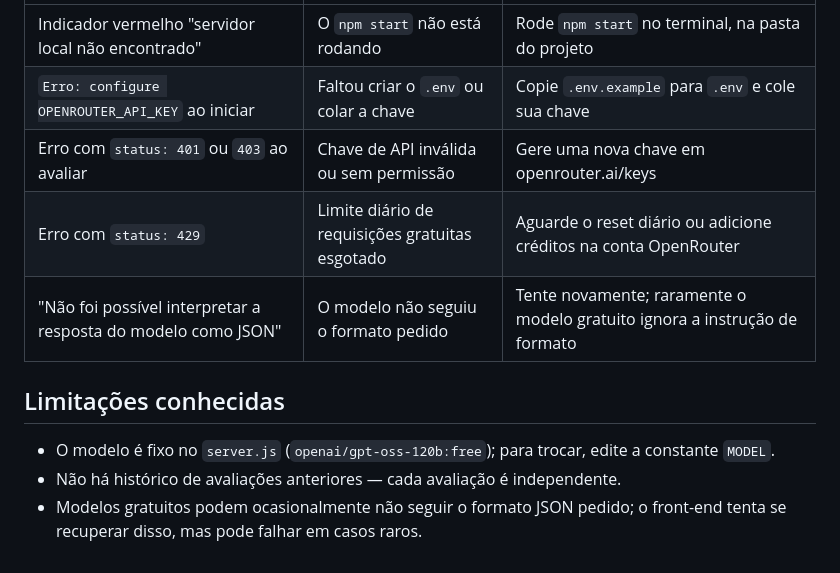
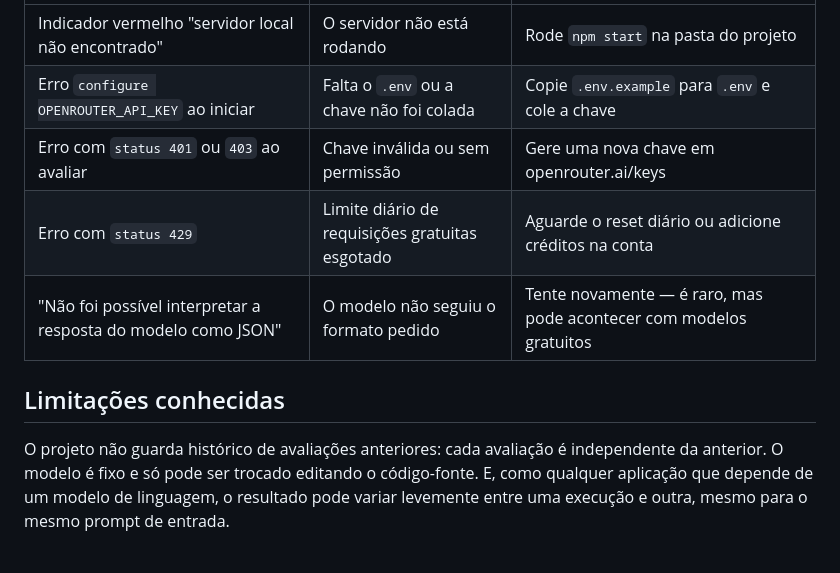
Before and after one commit to alup19/PromptCoach, a Markdown page: README.md, the part around one of its changes. GitHub-like rendering.

```diff
--- a/README.md
+++ b/README.md
@@ -91,12 +119,10 @@ Abra `http://localhost:3000` no navegador.
 |---|---|---|
-| Indicador vermelho "servidor local não encontrado" | O `npm start` não está rodando | Rode `npm start` no terminal, na pasta do projeto |
-| `Erro: configure OPENROUTER_API_KEY` ao iniciar | Faltou criar o `.env` ou colar a chave | Copie `.env.example` para `.env` e cole sua chave |
-| Erro com `status: 401` ou `403` ao avaliar | Chave de API inválida ou sem permissão | Gere uma nova chave em openrouter.ai/keys |
-| Erro com `status: 429` | Limite diário de requisições gratuitas esgotado | Aguarde o reset diário ou adicione créditos na conta OpenRouter |
-| "Não foi possível interpretar a resposta do modelo como JSON" | O modelo não seguiu o formato pedido | Tente novamente; raramente o modelo gratuito ignora a instrução de formato |
+| Indicador vermelho "servidor local não encontrado" | O servidor não está rodando | Rode `npm start` na pasta do projeto |
+| Erro `configure OPENROUTER_API_KEY` ao iniciar | Falta o `.env` ou a chave não foi colada | Copie `.env.example` para `.env` e cole a chave |
+| Erro com `status 401` ou `403` ao avaliar | Chave inválida ou sem permissão | Gere uma nova chave em openrouter.ai/keys |
+| Erro com `status 429` | Limite diário de requisições gratuitas esgotado | Aguarde o reset diário ou adicione créditos na conta |
+| "Não foi possível interpretar a resposta do modelo como JSON" | O modelo não seguiu o formato pedido | Tente novamente — é raro, mas pode acontecer com modelos gratuitos |
 
 ## Limitações conhecidas
 
-- O modelo é fixo no `server.js` (`openai/gpt-oss-120b:free`); para trocar, edite a constante `MODEL`.
-- Não há histórico de avaliações anteriores — cada avaliação é independente.
-- Modelos gratuitos podem ocasionalmente não seguir o formato JSON pedido; o front-end tenta se recuperar disso, mas pode falhar em casos raros.
+O projeto não guarda histórico de avaliações anteriores: cada avaliação é independente da anterior. O modelo é fixo e só pode ser trocado editando o código-fonte. E, como qualquer aplicação que depende de um modelo de linguagem, o resultado pode variar levemente entre uma execução e outra, mesmo para o mesmo prompt de entrada.
```
Also changed, not shown: other parts of README.md (+93 -65 lines).
